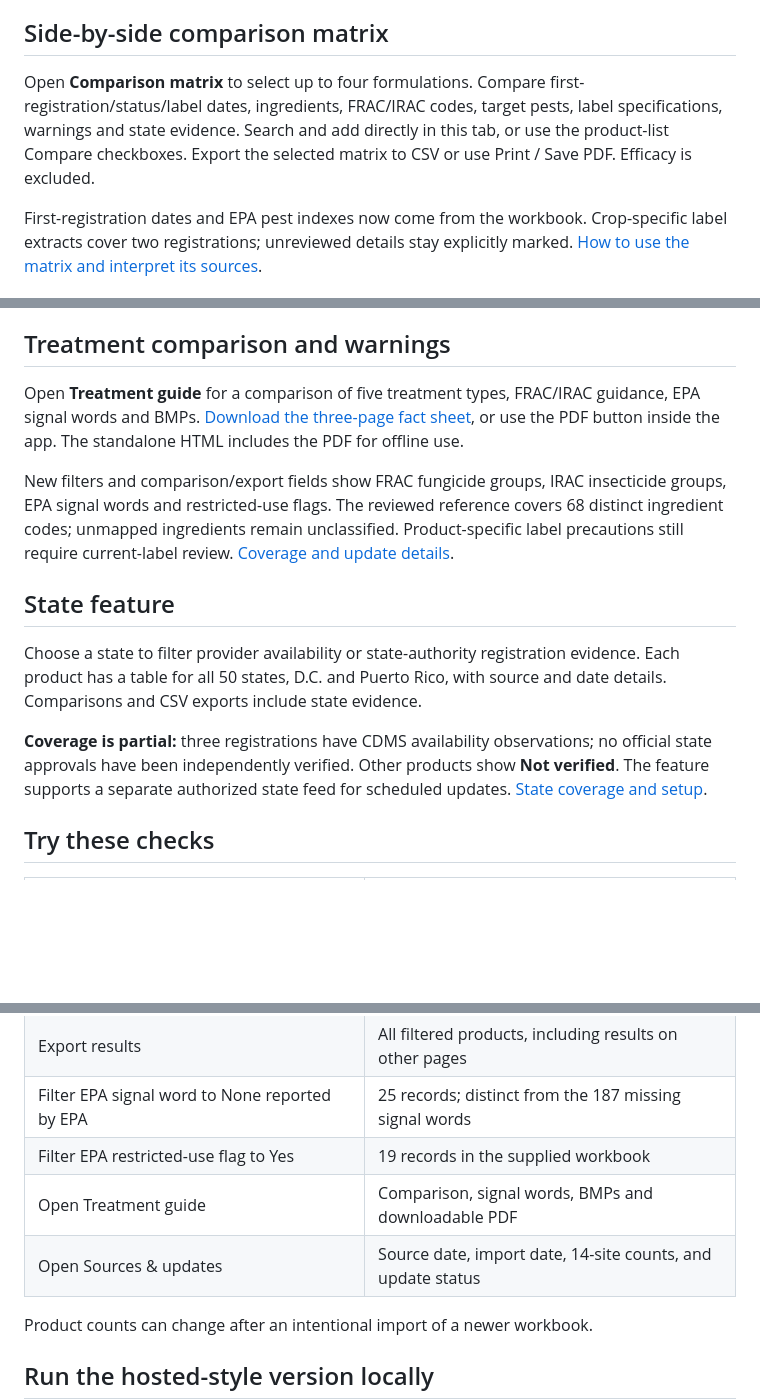
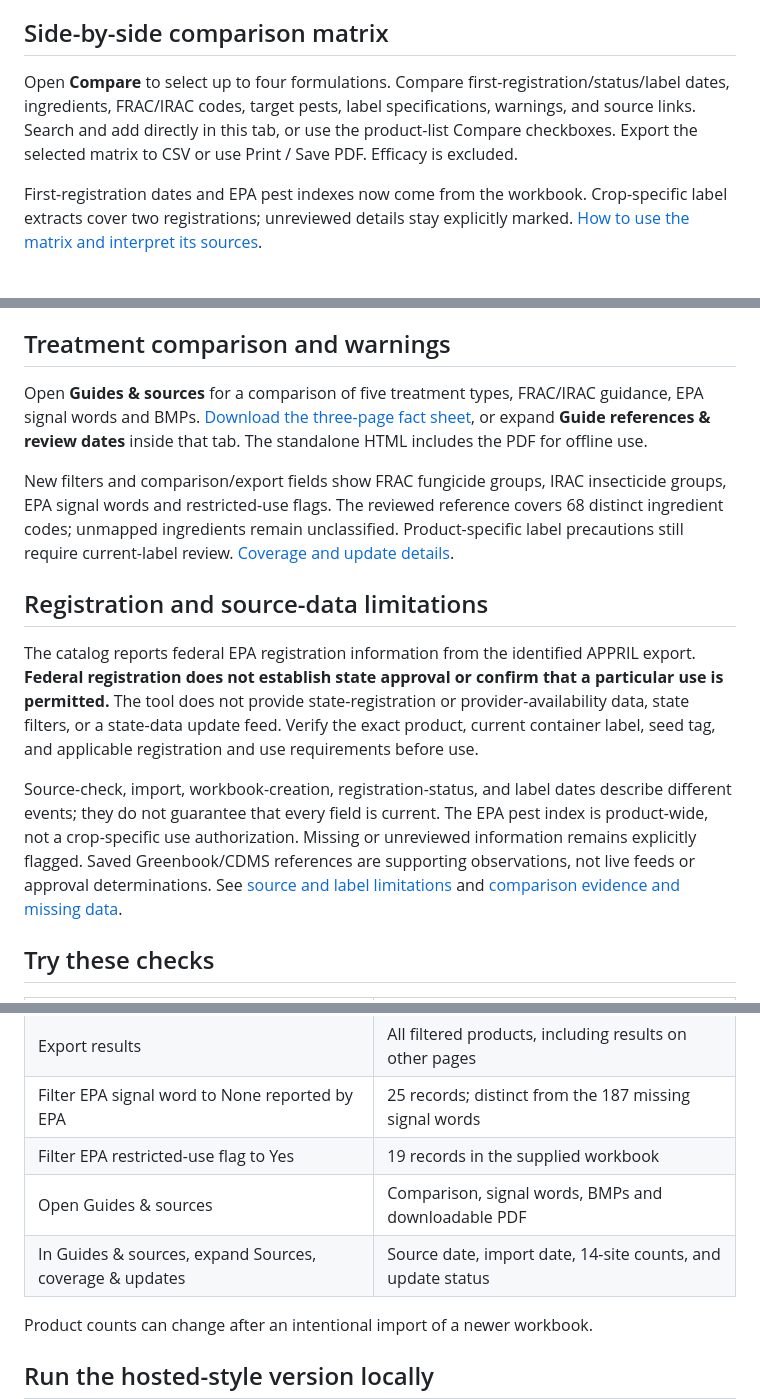
Before and after one commit to danieham-97/crop-protection-network, a Markdown page: README.md, 3 parts joined by grey strips. Drawn GitHub-style; blank space fills up the shorter version.

Commit message:
docs: align root README with current seed-treatment features

```diff
--- a/README.md
+++ b/README.md
@@ -6,7 +6,7 @@ The included catalog has **880 active EPA registrations**. EPA's official APPRIL
 
 ## Side-by-side comparison matrix
 
-Open **Comparison matrix** to select up to four formulations. Compare first-registration/status/label dates, ingredients, FRAC/IRAC codes, target pests, label specifications, warnings and state evidence. Search and add directly in this tab, or use the product-list Compare checkboxes. Export the selected matrix to CSV or use Print / Save PDF. Efficacy is excluded.
+Open **Compare** to select up to four formulations. Compare first-registration/status/label dates, ingredients, FRAC/IRAC codes, target pests, label specifications, warnings, and source links. Search and add directly in this tab, or use the product-list Compare checkboxes. Export the selected matrix to CSV or use Print / Save PDF. Efficacy is excluded.
 
 First-registration dates and EPA pest indexes now come from the workbook. Crop-specific label extracts cover two registrations; unreviewed details stay explicitly marked. [How to use the matrix and interpret its sources](seed-treatment-database/COMPARISON_MATRIX.md).
 
@@ -27,15 +27,15 @@ The interface includes the supplied CPN logo, its green/lime/yellow palette, and
 
 ## Treatment comparison and warnings
 
-Open **Treatment guide** for a comparison of five treatment types, FRAC/IRAC guidance, EPA signal words and BMPs. [Download the three-page fact sheet](seed-treatment-database/static/assets/CPN_Seed_Treatment_Comparison.pdf), or use the PDF button inside the app. The standalone HTML includes the PDF for offline use.
+Open **Guides & sources** for a comparison of five treatment types, FRAC/IRAC guidance, EPA signal words and BMPs. [Download the three-page fact sheet](seed-treatment-database/static/assets/CPN_Seed_Treatment_Comparison.pdf), or expand **Guide references & review dates** inside that tab. The standalone HTML includes the PDF for offline use.
 
 New filters and comparison/export fields show FRAC fungicide groups, IRAC insecticide groups, EPA signal words and restricted-use flags. The reviewed reference covers 68 distinct ingredient codes; unmapped ingredients remain unclassified. Product-specific label precautions still require current-label review. [Coverage and update details](seed-treatment-database/SAFETY_AND_GROUPS.md).
 
-## State feature
+## Registration and source-data limitations
 
-Choose a state to filter provider availability or state-authority registration evidence. Each product has a table for all 50 states, D.C. and Puerto Rico, with source and date details. Comparisons and CSV exports include state evidence.
+The catalog reports federal EPA registration information from the identified APPRIL export. **Federal registration does not establish state approval or confirm that a particular use is permitted.** The tool does not provide state-registration or provider-availability data, state filters, or a state-data update feed. Verify the exact product, current container label, seed tag, and applicable registration and use requirements before use.
 
-**Coverage is partial:** three registrations have CDMS availability observations; no official state approvals have been independently verified. Other products show **Not verified**. The feature supports a separate authorized state feed for scheduled updates. [State coverage and setup](seed-treatment-database/STATE_REGISTRATIONS.md).
+Source-check, import, workbook-creation, registration-status, and label dates describe different events; they do not guarantee that every field is current. The EPA pest index is product-wide, not a crop-specific use authorization. Missing or unreviewed information remains explicitly flagged. Saved Greenbook/CDMS references are supporting observations, not live feeds or approval determinations. See [source and label limitations](seed-treatment-database/README.md#use-the-database) and [comparison evidence and missing data](seed-treatment-database/COMPARISON_MATRIX.md#evidence-and-missing-data).
 
 ## Try these checks
 
@@ -49,8 +49,8 @@ Choose a state to filter provider availability or state-authority registration e
 | Export results | All filtered products, including results on other pages |
 | Filter EPA signal word to None reported by EPA | 25 records; distinct from the 187 missing signal words |
 | Filter EPA restricted-use flag to Yes | 19 records in the supplied workbook |
-| Open Treatment guide | Comparison, signal words, BMPs and downloadable PDF |
-| Open Sources & updates | Source date, import date, 14-site counts, and update status |
+| Open Guides & sources | Comparison, signal words, BMPs and downloadable PDF |
+| In Guides & sources, expand Sources, coverage & updates | Source date, import date, 14-site counts, and update status |
 
 Product counts can change after an intentional import of a newer workbook.
 
```
